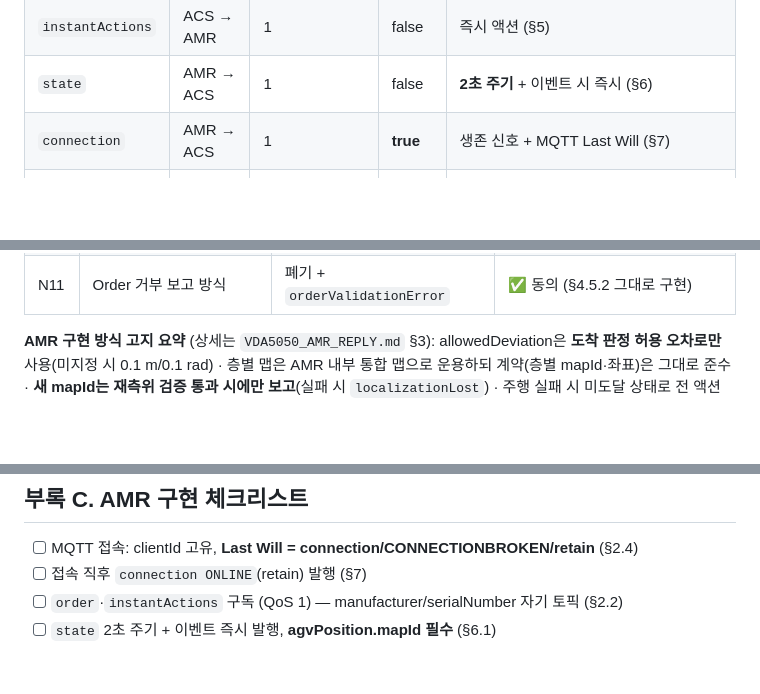
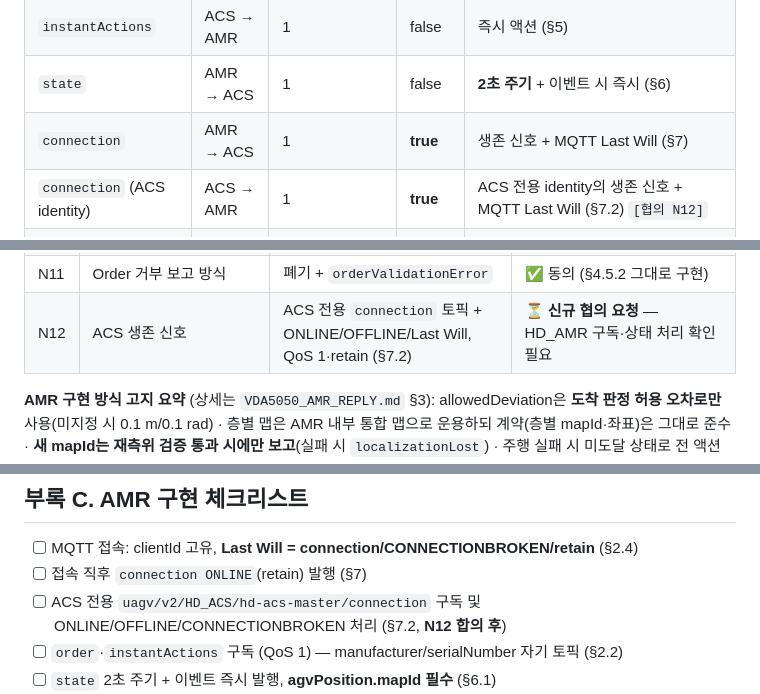
Before and after one commit to gony0811/HD_ACS, a Markdown page: docs/VDA5050_INTERFACE_SPEC.md, 3 parts joined by grey strips. GitHub-like rendering; blank space fills up the shorter version.

```diff
--- a/docs/VDA5050_INTERFACE_SPEC.md
+++ b/docs/VDA5050_INTERFACE_SPEC.md
@@ -70,6 +71,7 @@ ACS는 AMR 플랫폼·협동로봇·검사장비를 개별 제어하지 않으
 | `instantActions` | ACS → AMR | 1 | false | 즉시 액션 (§5) |
 | `state` | AMR → ACS | 1 | false | **2초 주기** + 이벤트 시 즉시 (§6) |
 | `connection` | AMR → ACS | 1 | **true** | 생존 신호 + MQTT Last Will (§7) |
+| `connection` (ACS identity) | ACS → AMR | 1 | **true** | ACS 전용 identity의 생존 신호 + MQTT Last Will (§7.2) `[협의 N12]` |
 | `factsheet` | AMR → ACS | — | — | **예약 채널 (현행 미사용)** — 향후 로봇 능력 조회용. 현행 ACS는 발행/구독하지 않음 |
 | `visualization` | — | — | — | **미사용** — 위치는 state.agvPosition으로 충분 (2초 주기) |
 
@@ -609,6 +659,7 @@ ACS는 비상정지와 동시에 **해당 로봇의 활성 run을 자동 중단(
 | N9 | MQTT 보안 | 평문 :1883 (폐쇄망) | ✅ 동의 (TLS 필요 판단 시 재협의) |
 | N10 | 정차 이격(standoff) 적정값 | 기본 0.8 m (영역별 조정) | ⏸ **보류** — 로봇 치수·코봇 리치 확정 후 회신, 잠정 0.8 m 수용 |
 | N11 | Order 거부 보고 방식 | 폐기 + `orderValidationError` | ✅ 동의 (§4.5.2 그대로 구현) |
+| N12 | ACS 생존 신호 | ACS 전용 `connection` 토픽 + ONLINE/OFFLINE/Last Will, QoS 1·retain (§7.2) | ⏳ **신규 협의 요청** — HD_AMR 구독·상태 처리 확인 필요 |
 
 **AMR 구현 방식 고지 요약** (상세는 `VDA5050_AMR_REPLY.md` §3): allowedDeviation은 **도착 판정 허용 오차로만** 사용(미지정 시 0.1 m/0.1 rad) · 층별 맵은 AMR 내부 통합 맵으로 운용하되 계약(층별 mapId·좌표)은 그대로 준수 · **새 mapId는 재측위 검증 통과 시에만 보고**(실패 시 `localizationLost`) · 주행 실패 시 미도달 상태로 전 액션 FAILED+`drivingFailed` · 비상정지 시 진행 액션 FAILED+`emergencyStopActive`.
 
@@ -693,6 +744,7 @@ ACS는 비상정지와 동시에 **해당 로봇의 활성 run을 자동 중단(
 
 - [ ] MQTT 접속: clientId 고유, **Last Will = connection/CONNECTIONBROKEN/retain** (§2.4)
 - [ ] 접속 직후 `connection ONLINE`(retain) 발행 (§7)
+- [ ] ACS 전용 `uagv/v2/HD_ACS/hd-acs-master/connection` 구독 및 ONLINE/OFFLINE/CONNECTIONBROKEN 처리 (§7.2, **N12 합의 후**)
 - [ ] `order`·`instantActions` 구독 (QoS 1) — manufacturer/serialNumber 자기 토픽 (§2.2)
 - [ ] `state` 2초 주기 + 이벤트 즉시 발행, **agvPosition.mapId 필수** (§6.1)
 - [ ] orderId 변경 = 새 임무, actionId/nodeId **echo만** (재발급 금지) (§4.1, §6.2)
```
Also changed, not shown: other parts of docs/VDA5050_INTERFACE_SPEC.md (+54 -5 lines).
